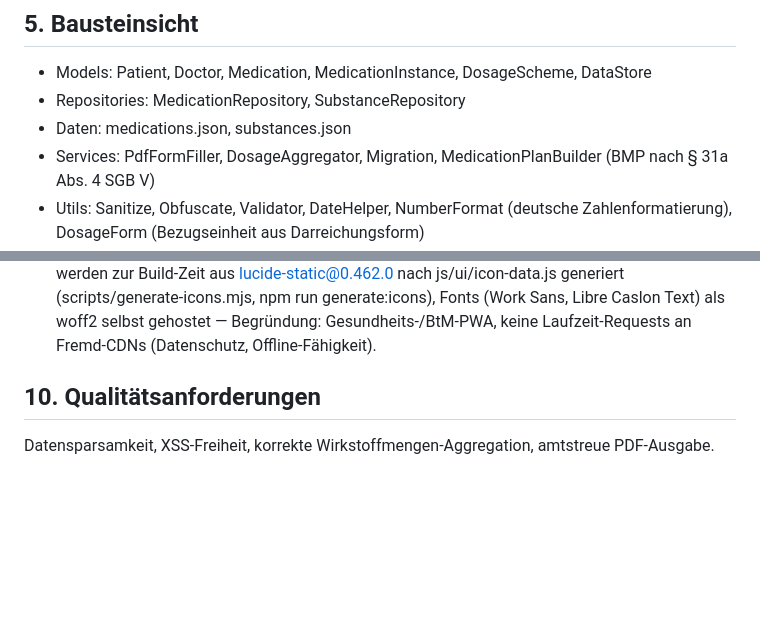
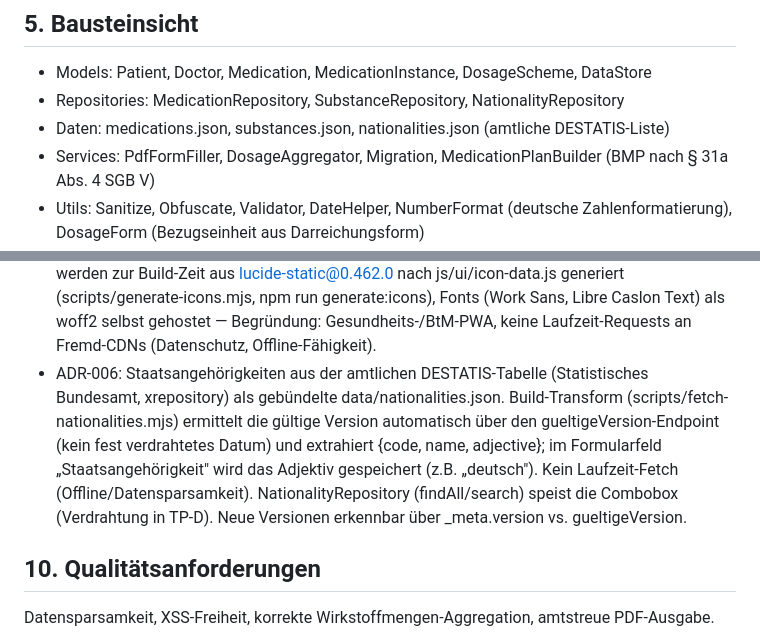
Before and after one commit to OliEder/btm-bescheinigung-app, a Markdown page: docs/arc42/architecture.md, 2 parts joined by grey strips. Rendered like a GitHub page; blank space fills up the shorter version.

Commit message:
TP-Nationalities: ARC42 §5 + ADR-006 (amtliche DESTATIS-Quelle)

```diff
--- a/docs/arc42/architecture.md
+++ b/docs/arc42/architecture.md
@@ -20,8 +20,8 @@ FHIR-angelehnte Flatfile-Medikamenten-DB hinter einem Repository-Interface.
 
 ## 5. Bausteinsicht
 - Models: Patient, Doctor, Medication, MedicationInstance, DosageScheme, DataStore
-- Repositories: MedicationRepository, SubstanceRepository
-- Daten: medications.json, substances.json
+- Repositories: MedicationRepository, SubstanceRepository, NationalityRepository
+- Daten: medications.json, substances.json, nationalities.json (amtliche DESTATIS-Liste)
 - Services: PdfFormFiller, DosageAggregator, Migration, MedicationPlanBuilder (BMP nach § 31a Abs. 4 SGB V)
 - Utils: Sanitize, Obfuscate, Validator, DateHelper, NumberFormat (deutsche
   Zahlenformatierung), DosageForm (Bezugseinheit aus Darreichungsform)
@@ -114,6 +114,13 @@ Auslieferbar über beliebigen Static-Host / lokal.
   lucide-static@0.462.0 nach js/ui/icon-data.js generiert (scripts/generate-icons.mjs, npm run
   generate:icons), Fonts (Work Sans, Libre Caslon Text) als woff2 selbst gehostet — Begründung:
   Gesundheits-/BtM-PWA, keine Laufzeit-Requests an Fremd-CDNs (Datenschutz, Offline-Fähigkeit).
+- ADR-006: Staatsangehörigkeiten aus der amtlichen DESTATIS-Tabelle (Statistisches Bundesamt,
+  xrepository) als gebündelte data/nationalities.json. Build-Transform
+  (scripts/fetch-nationalities.mjs) ermittelt die gültige Version automatisch über den
+  gueltigeVersion-Endpoint (kein fest verdrahtetes Datum) und extrahiert {code, name, adjective};
+  im Formularfeld „Staatsangehörigkeit" wird das Adjektiv gespeichert (z.B. „deutsch").
+  Kein Laufzeit-Fetch (Offline/Datensparsamkeit). NationalityRepository (findAll/search) speist
+  die Combobox (Verdrahtung in TP-D). Neue Versionen erkennbar über _meta.version vs. gueltigeVersion.
 
 ## 10. Qualitätsanforderungen
 Datensparsamkeit, XSS-Freiheit, korrekte Wirkstoffmengen-Aggregation, amtstreue PDF-Ausgabe.
```
